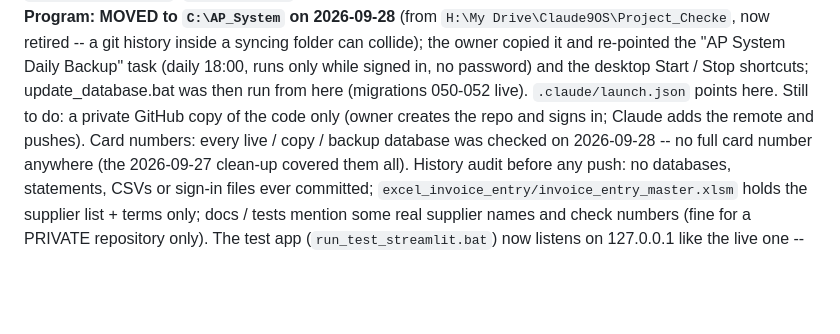
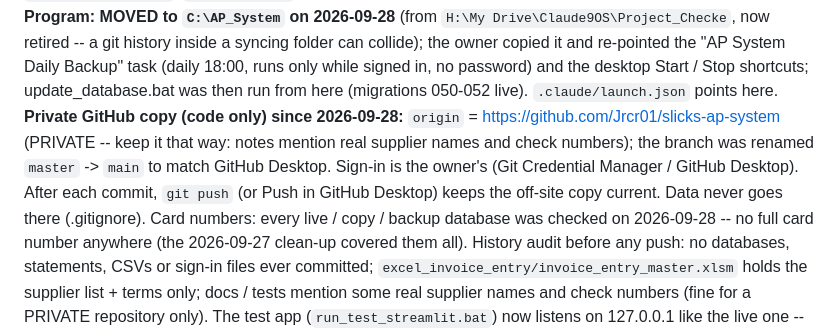
Before and after one commit to Jrcr01/business-system, a Markdown page: CLAUDE.md, the part around the change. GitHub-like rendering; blank space fills up the shorter version.

Commit message:
Docs: private GitHub copy of the code (origin, branch main)
Co-Authored-By: Claude Opus 5.5 <noreply@anthropic.com>

```diff
--- a/CLAUDE.md
+++ b/CLAUDE.md
@@ -302,8 +302,10 @@ sign-in files) -- stays on the local disk, never in a syncing folder (BitLocker
 program folder moves. **Program: MOVED to `C:\AP_System` on 2026-09-28** (from `H:\My Drive\Claude9OS\Project_Checke`, now retired --
 a git history inside a syncing folder can collide); the owner copied it and re-pointed the "AP System Daily Backup" task (daily 18:00,
 runs only while signed in, no password) and the desktop Start / Stop shortcuts; update_database.bat was then run from here (migrations
-050-052 live). `.claude/launch.json` points here. Still to do: a private GitHub copy of the code only (owner creates the repo and signs
-in; Claude adds the remote and pushes). Card numbers: every live / copy / backup database was checked on 2026-09-28 -- no full card
+050-052 live). `.claude/launch.json` points here. **Private GitHub copy (code only) since 2026-09-28:** `origin` =
+https://github.com/Jrcr01/slicks-ap-system (PRIVATE -- keep it that way: notes mention real supplier names and check numbers); the branch
+was renamed `master` -> `main` to match GitHub Desktop. Sign-in is the owner's (Git Credential Manager / GitHub Desktop). After each
+commit, `git push` (or Push in GitHub Desktop) keeps the off-site copy current. Data never goes there (.gitignore). Card numbers: every live / copy / backup database was checked on 2026-09-28 -- no full card
 number anywhere (the 2026-09-27 clean-up covered them all). History audit before any push: no databases,
 statements, CSVs or sign-in files ever committed; `excel_invoice_entry/invoice_entry_master.xlsm` holds the supplier list + terms only;
 docs / tests mention some real supplier names and check numbers (fine for a PRIVATE repository only). The test app
```
